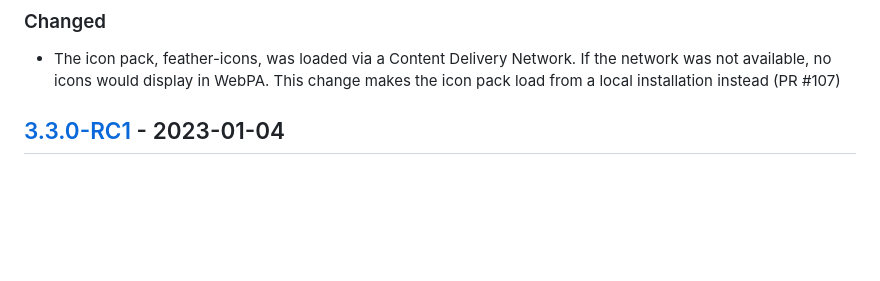
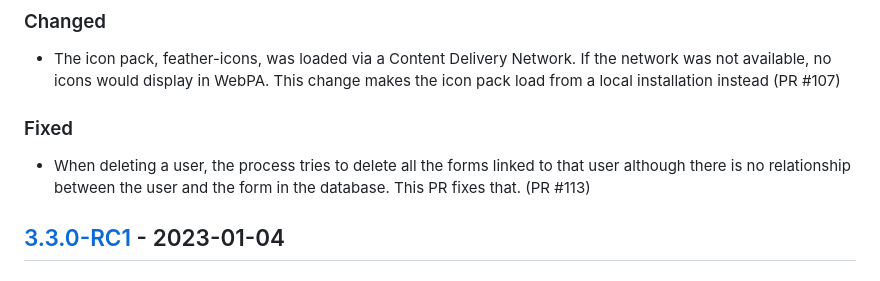
Before and after one commit to WebPA/WebPA, a Markdown page: CHANGELOG.md, the part around the change. Drawn GitHub-style; blank space fills up the shorter version.

```diff
--- a/CHANGELOG.md
+++ b/CHANGELOG.md
@@ -9,6 +9,10 @@ and this project adheres to [Semantic Versioning](http://semver.org/spec/v2.0.0.
 - The icon pack, feather-icons, was loaded via a Content Delivery Network. If
 the network was not available, no icons would display in WebPA. This change
 makes the icon pack load from a local installation instead (PR #107)
+
+### Fixed
+- When deleting a user, the process tries to delete all the forms linked to that user although there is no relationship
+between the user and the form in the database. This PR fixes that. (PR #113)
 
 ## [3.3.0-RC1] - 2023-01-04
 ### Fixed
```
